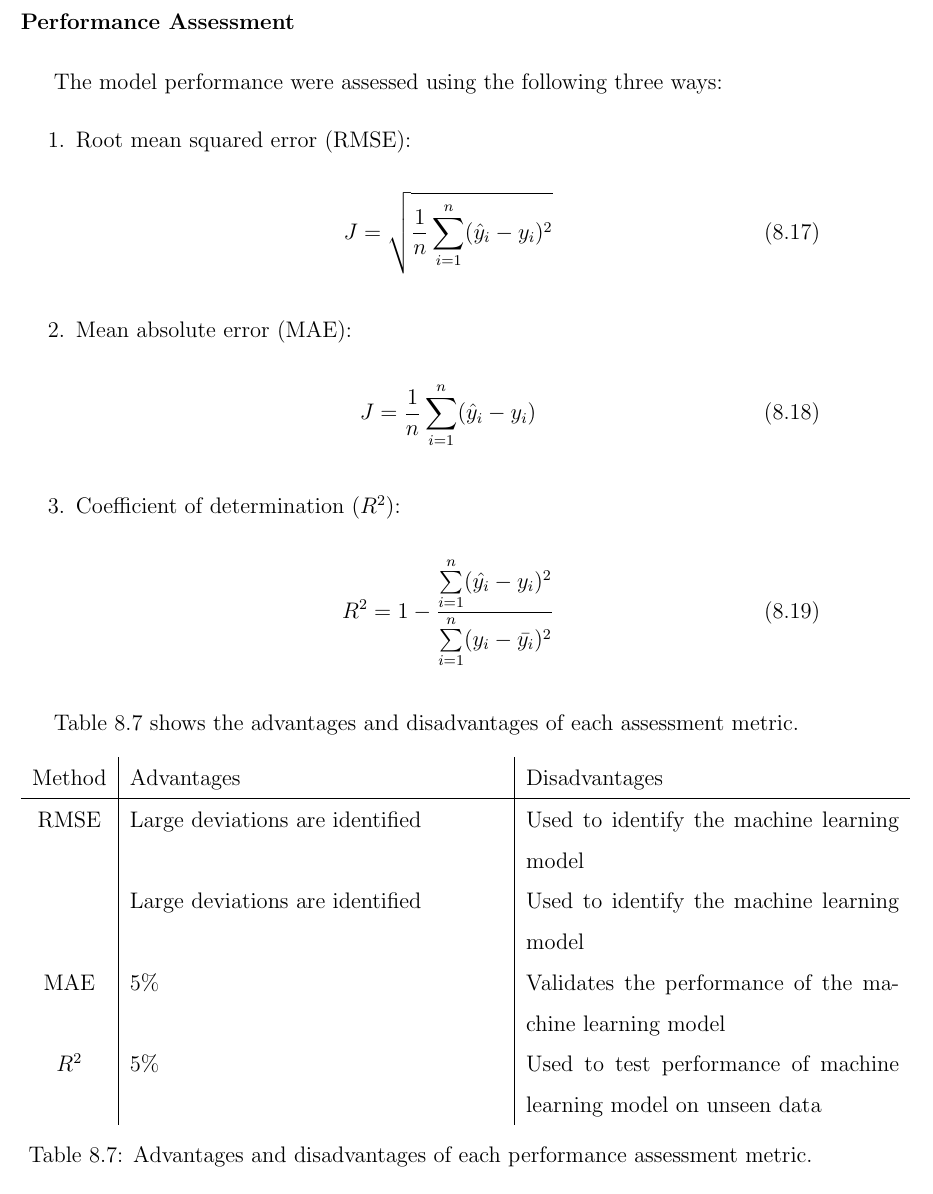
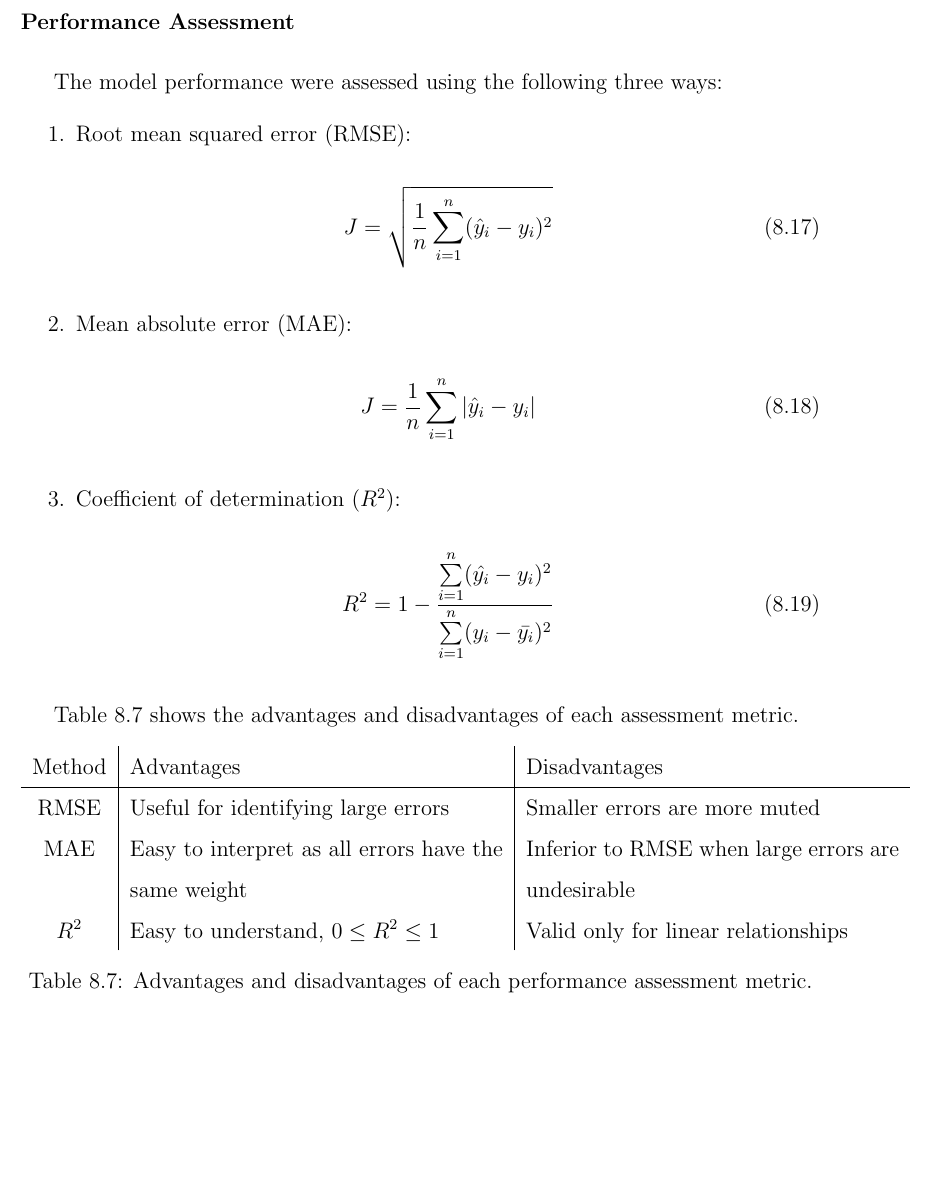
Before and after one commit to RuiNian7319/Thesis, a LaTeX thesis (main.tex, which reads chapters/Chapter08:Suncor.tex): part of page 55 of 65, cut so that both start at the same text, the shorter picture padded with empty space. Compiled offline with pdfLaTeX.

Commit message:
Updates from Overleaf

```diff
--- a/chapters/Chapter08:Suncor.tex
+++ b/chapters/Chapter08:Suncor.tex
@@ -389,7 +389,7 @@ The model performance were assessed using the following three ways:
 
     \item Mean absolute error (MAE):
     \begin{equation}
-        J = \frac{1}{n}\sum\limits^n_{i=1}(\hat{y}_i - y_i)
+        J = \frac{1}{n}\sum\limits^n_{i=1}|\hat{y}_i - y_i|
         \label{eq:08MSE}
     \end{equation}
     \item Coefficient of determination ($R^2$):
@@ -406,12 +406,11 @@ Table \ref{tab:08performanceassessment} shows the advantages and disadvantages o
     \begin{tabular}{ c | p{7cm} | p{7cm}}
          Method             & Advantages        &  Disadvantages \\
         \hline
-        RMSE                &  Large deviations are identified             &  Used to identify the machine learning model        \\
-                            &  Large deviations are identified             &  Used to identify the machine learning model        \\
+        RMSE                &  Useful for identifying large errors                            &  Smaller errors are more muted        \\
 
-        MAE                 &  5\%                                         &  Validates the performance of the machine learning model         \\
+        MAE                 &  Easy to interpret as all errors have the same weight           &  Inferior to RMSE when large errors are undesirable \\
 
-        $R^2$               &  5\%                                         &  Used to test performance of machine learning model on unseen data       \\
+        $R^2$               &  Easy to understand, $0 \leq R^2 \leq 1$                                         &  Valid only for linear relationships       \\
     \end{tabular}}
     \caption{Advantages and disadvantages of each performance assessment metric.}
     \label{tab:08performanceassessment}
```
